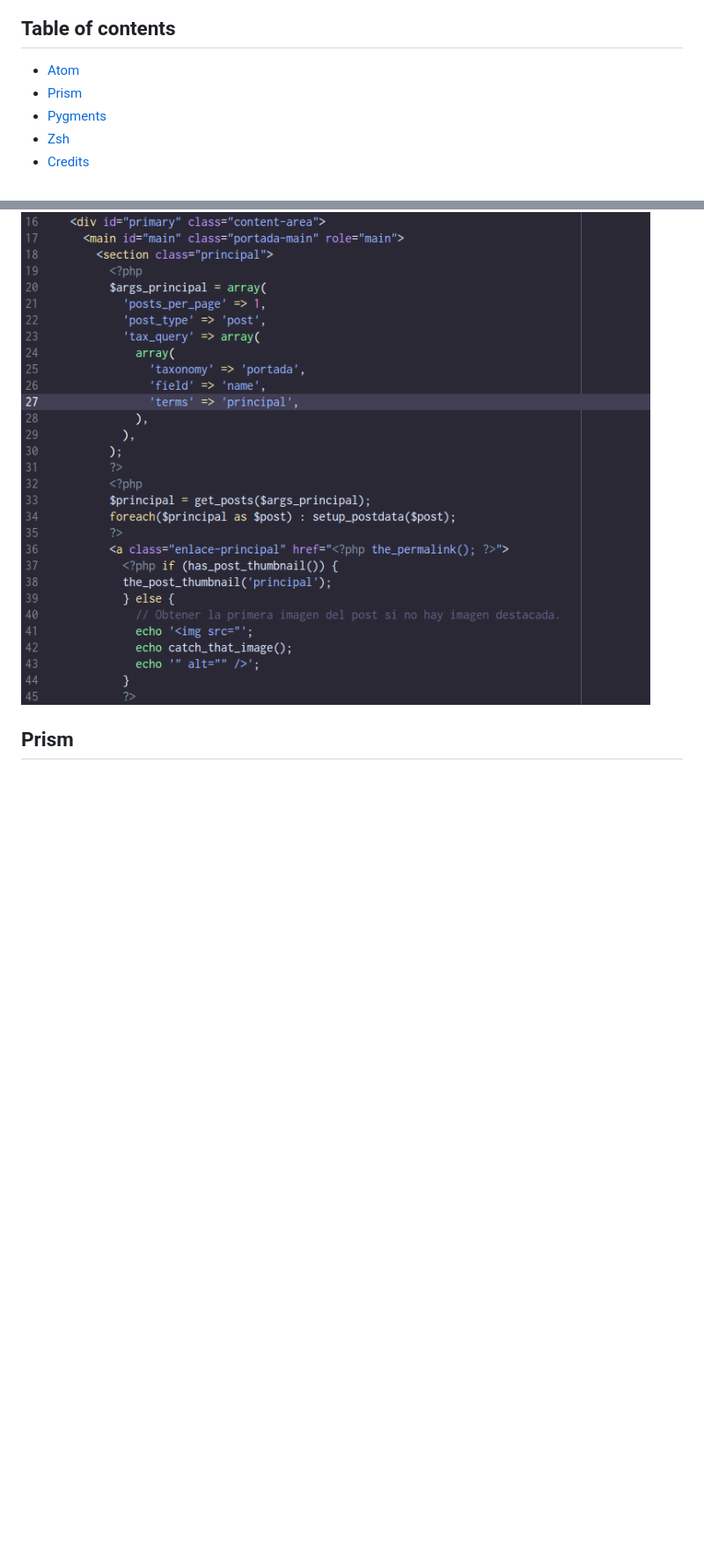
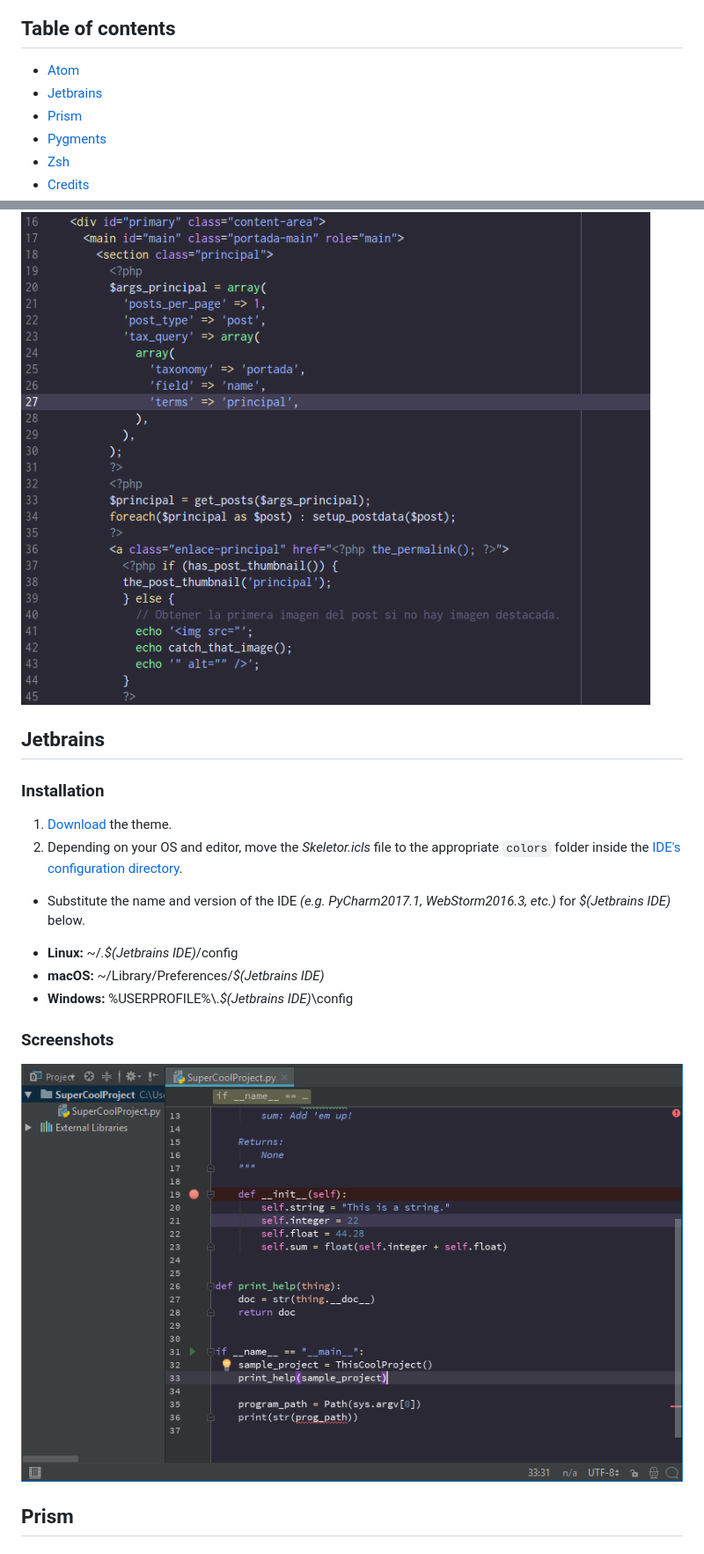
Before and after one commit to ramonmcros/skeletor-syntax, a Markdown page: README.md, 2 parts joined by grey strips. Shown: that part at 88% size. Rendered like a GitHub page; pictures changed too: screenshots/jetbrains-screenshot1.png (added); blank space fills up the shorter version.

Commit message:
Add Jetbrains installation instructions.

```diff
--- a/README.md
+++ b/README.md
@@ -10,6 +10,7 @@ A dark theme for [Atom](http://atom.io), [Prism](http://http://prismjs.com), [Py
 ## Table of contents
 
 * [Atom](#atom)
+* [Jetbrains](#jetbrains)
 * [Prism](#prism)
 * [Pygments](#pygments)
 * [Zsh](#zsh)
@@ -31,6 +32,21 @@ A dark theme for [Atom](http://atom.io), [Prism](http://http://prismjs.com), [Py
 ![atom-screenshot1](https://raw.githubusercontent.com/ramonmcros/skeletor-syntax/master/screenshots/atom-screenshot1.png)
 
 ![atom-screenshot2](https://raw.githubusercontent.com/ramonmcros/skeletor-syntax/master/screenshots/atom-screenshot2.png)
+
+## Jetbrains
+
+### Installation
+1. [Download](https://github.com/ramonmcros/skeletor-syntax/archive/master.zip) the theme.
+2. Depending on your OS and editor, move the _Skeletor.icls_ file to the appropriate `colors` folder inside the [IDE's configuration directory](https://www.jetbrains.com/help/pycharm/project-and-ide-settings.html#d412135e81).
+  * Substitute the name and version of the IDE _(e.g. PyCharm2017.1, WebStorm2016.3, etc.)_ for _$(Jetbrains IDE)_ below.
+
+
+- **Linux:**  ~/_.$(Jetbrains IDE)_/config
+- **macOS:** ~/Library/Preferences/_$(Jetbrains IDE)_
+- **Windows:** %USERPROFILE%\\._$(Jetbrains IDE)_\config
+
+### Screenshots
+![jetbrains-screenshot1](./screenshots/jetbrains-screenshot1.png)
 
 ## Prism
 
```
